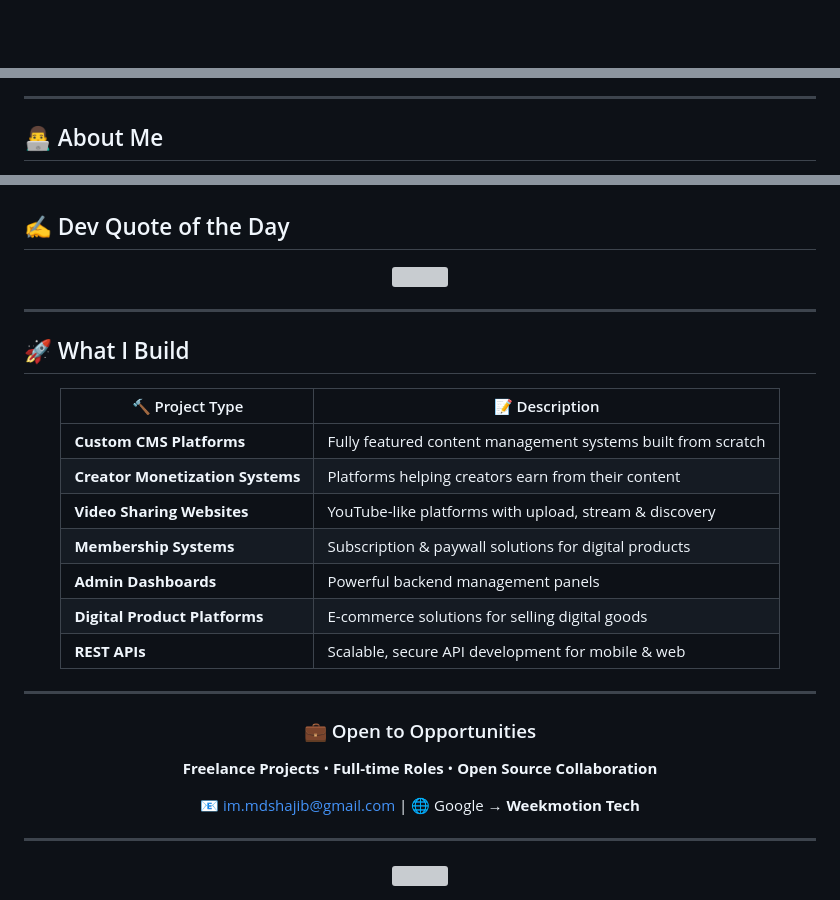
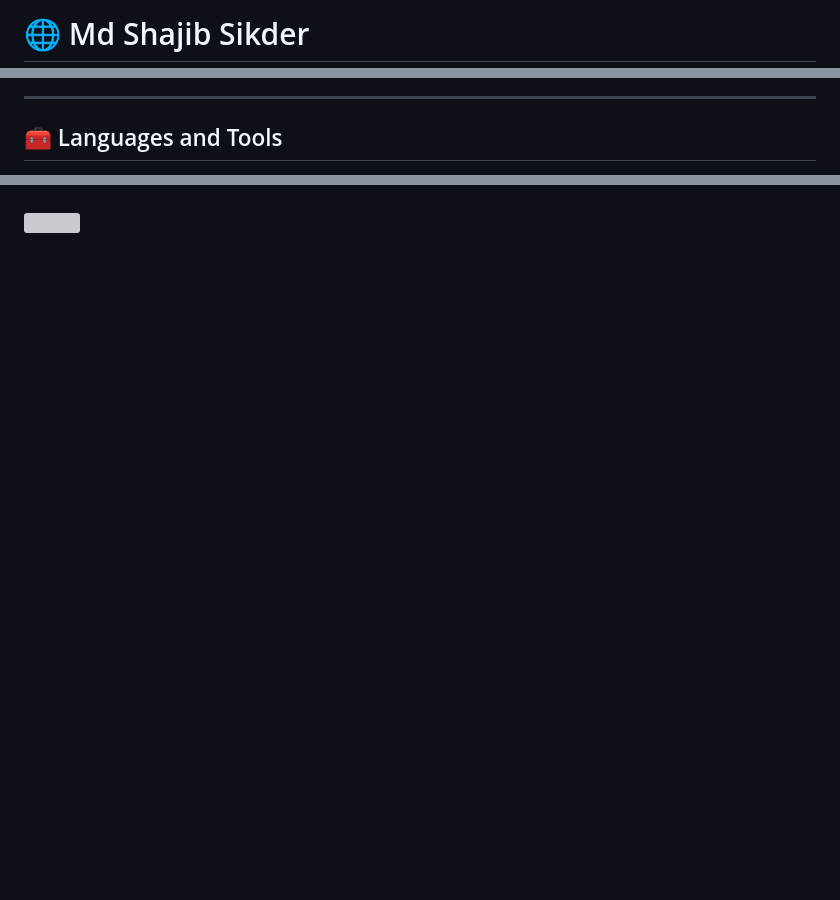
Before and after one commit to shajibsikder/shajibsikder, a Markdown page: README.md, 3 parts joined by grey strips. Rendered like a GitHub page; blank space fills up the shorter version; grey boxes are pictures that could not be loaded.

```diff
--- a/README.md
+++ b/README.md
@@ -1,2 +1,2 @@
-<div align="center">
+# 🌐 Md Shajib Sikder
 
@@ -18,5 +14,5 @@
 
 ---
 
-## 👨‍💻 About Me
+## 🧰 Languages and Tools
 
@@ -175,41 +107,3 @@ class ShajibSikder extends FullStackDeveloper
-## ✍️ Dev Quote of the Day
-
-<div align="center">
-
-![](https://quotes-github-readme.vercel.app/api?type=horizontal&theme=radical)
-
-</div>
-
----
-
-## 🚀 What I Build
-
-<div align="center">
-
-| 🔨 Project Type | 📝 Description |
-|---|---|
-| **Custom CMS Platforms** | Fully featured content management systems built from scratch |
-| **Creator Monetization Systems** | Platforms helping creators earn from their content |
-| **Video Sharing Websites** | YouTube-like platforms with upload, stream & discovery |
-| **Membership Systems** | Subscription & paywall solutions for digital products |
-| **Admin Dashboards** | Powerful backend management panels |
-| **Digital Product Platforms** | E-commerce solutions for selling digital goods |
-| **REST APIs** | Scalable, secure API development for mobile & web |
-
-</div>
-
----
-
-<div align="center">
-
-### 💼 Open to Opportunities
-
-**Freelance Projects** • **Full-time Roles** • **Open Source Collaboration**
-
-📧 [im.mdshajib@gmail.com](mailto:im.mdshajib@gmail.com) | 🌐 Google → **Weekmotion Tech**
-
----
-
-<img width="100%" src="https://capsule-render.vercel.app/api?type=waving&color=FF2D20,FF6B35&height=120&section=footer" />
-
-</div>
+<p align="left">
+  <img src="https://komarev.com/ghpvc/?username=shajibsikder&color=FF2D20&style=flat-square&label=Profile+Views" />
+</p>
```
Also changed, not shown: other parts of README.md (+70 -138 lines).
